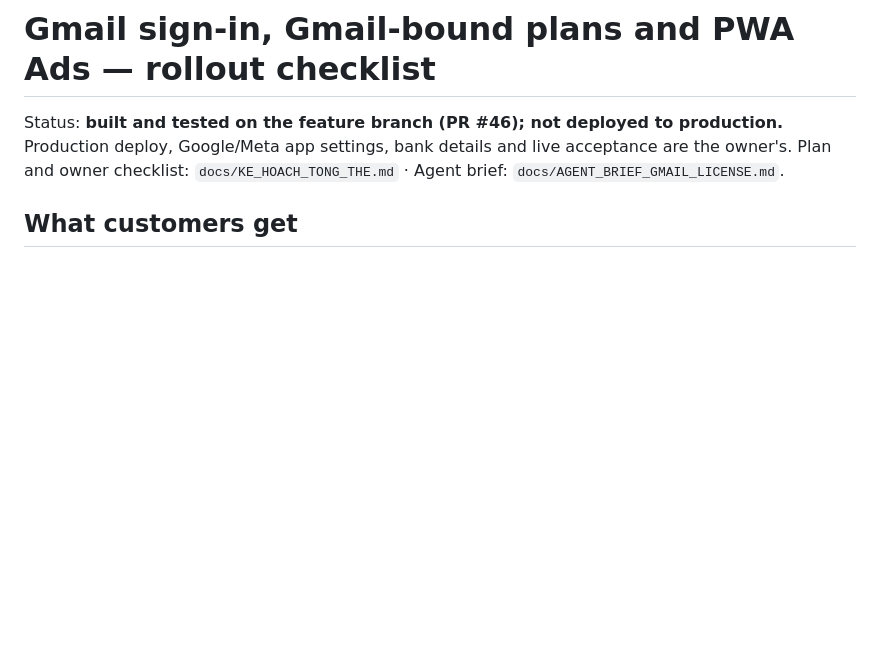
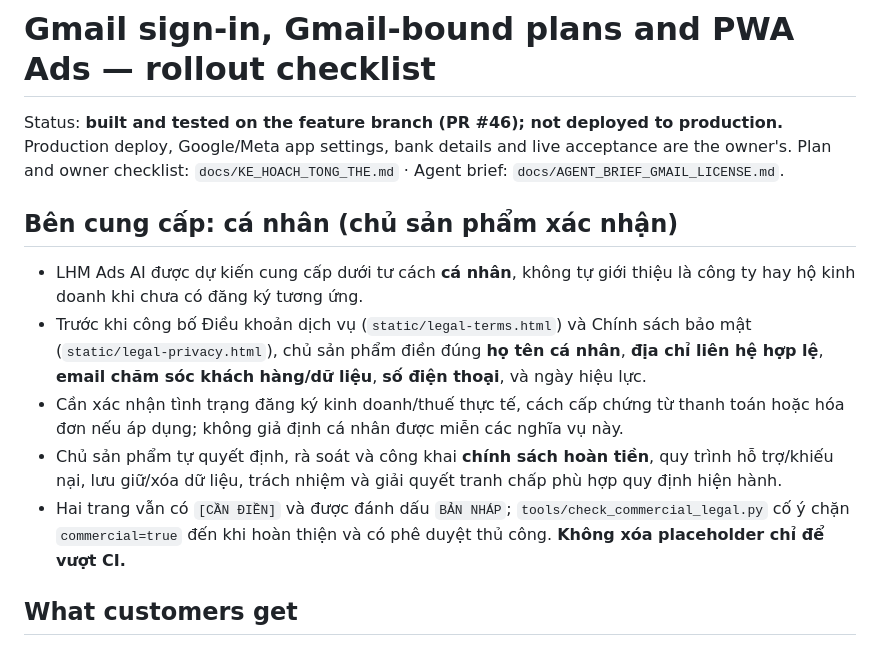
Before and after one commit to capquangfptminhlh/lhm-ads-ai, a Markdown page: docs/GOOGLE_SUBSCRIPTION_ROLLOUT.md, the part around the change. Rendered like a GitHub page; blank space fills up the shorter version.

Commit message:
docs(rollout): record owner-selected individual publisher identity and legal publication prerequisites

```diff
--- a/docs/GOOGLE_SUBSCRIPTION_ROLLOUT.md
+++ b/docs/GOOGLE_SUBSCRIPTION_ROLLOUT.md
@@ -3,6 +3,14 @@
 Status: **built and tested on the feature branch (PR #46); not deployed to production.**
 Production deploy, Google/Meta app settings, bank details and live acceptance are the owner's.
 Plan and owner checklist: `docs/KE_HOACH_TONG_THE.md` · Agent brief: `docs/AGENT_BRIEF_GMAIL_LICENSE.md`.
+
+## Bên cung cấp: cá nhân (chủ sản phẩm xác nhận)
+
+- LHM Ads AI được dự kiến cung cấp dưới tư cách **cá nhân**, không tự giới thiệu là công ty hay hộ kinh doanh khi chưa có đăng ký tương ứng.
+- Trước khi công bố Điều khoản dịch vụ (`static/legal-terms.html`) và Chính sách bảo mật (`static/legal-privacy.html`), chủ sản phẩm điền đúng **họ tên cá nhân**, **địa chỉ liên hệ hợp lệ**, **email chăm sóc khách hàng/dữ liệu**, **số điện thoại**, và ngày hiệu lực.
+- Cần xác nhận tình trạng đăng ký kinh doanh/thuế thực tế, cách cấp chứng từ thanh toán hoặc hóa đơn nếu áp dụng; không giả định cá nhân được miễn các nghĩa vụ này.
+- Chủ sản phẩm tự quyết định, rà soát và công khai **chính sách hoàn tiền**, quy trình hỗ trợ/khiếu nại, lưu giữ/xóa dữ liệu, trách nhiệm và giải quyết tranh chấp phù hợp quy định hiện hành.
+- Hai trang vẫn có `[CẦN ĐIỀN]` và được đánh dấu `BẢN NHÁP`; `tools/check_commercial_legal.py` cố ý chặn `commercial=true` đến khi hoàn thiện và có phê duyệt thủ công. **Không xóa placeholder chỉ để vượt CI.**
 
 ## What customers get
 
```
